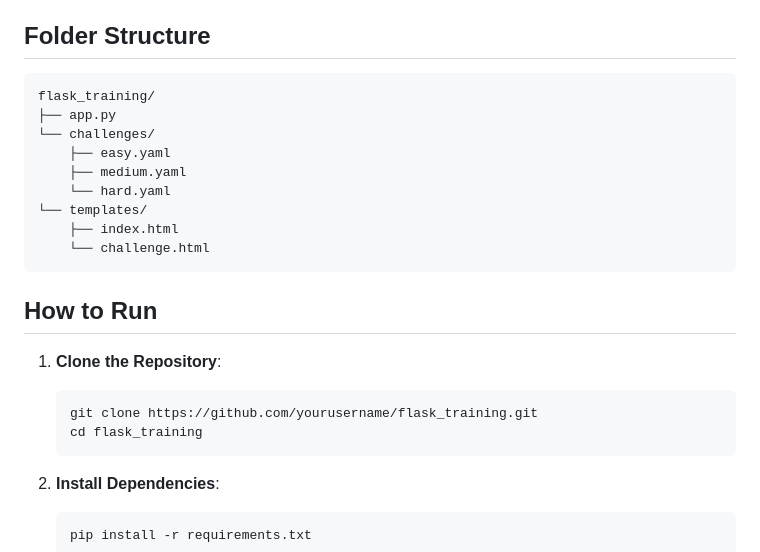
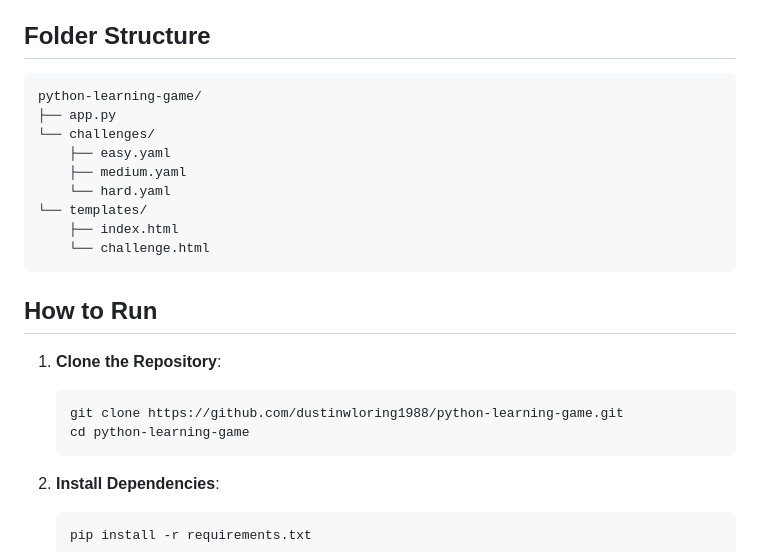
Before and after one commit to dustinwloring1988/python-learning-game, a Markdown page: README.md, the part around the change. Drawn GitHub-style.

````diff
--- a/README.md
+++ b/README.md
@@ -12,7 +12,7 @@ This is a Flask-based web application designed to help users practice and improv
 ## Folder Structure
 
 ```
-flask_training/
+python-learning-game/
 ├── app.py
 └── challenges/
     ├── easy.yaml
@@ -27,8 +27,8 @@ flask_training/
 
 1. **Clone the Repository**:
     ```sh
-    git clone https://github.com/yourusername/flask_training.git
-    cd flask_training
+    git clone https://github.com/dustinwloring1988/python-learning-game.git
+    cd python-learning-game
     ```
 
 2. **Install Dependencies**:
````
